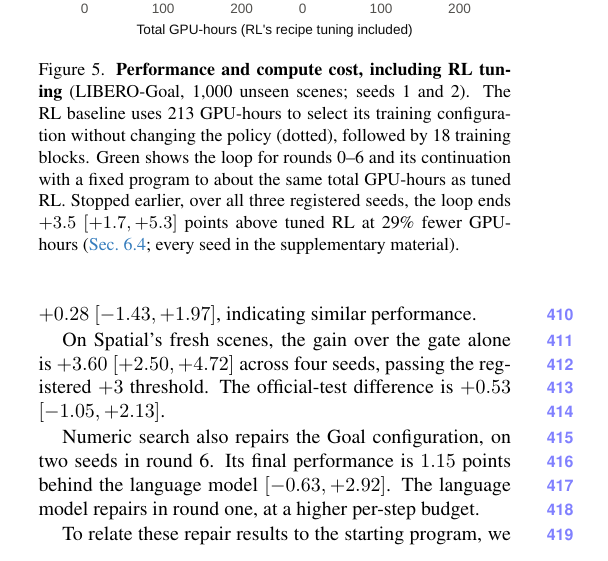
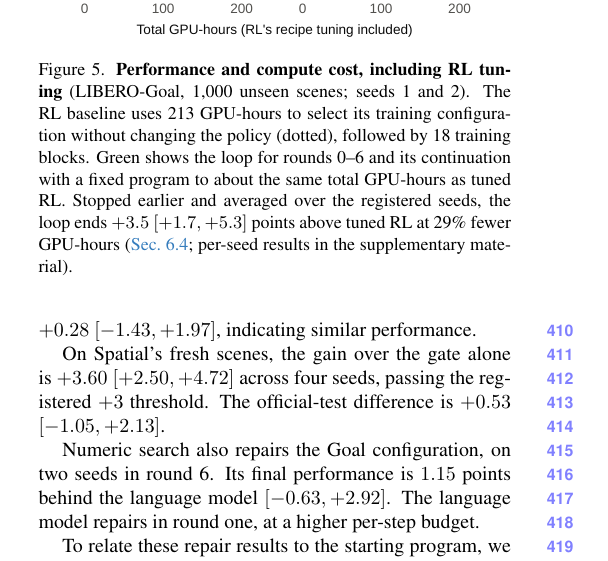
Before and after one commit to zeyuyuyu/rsi-framework, a LaTeX paper (paper/cvpr2027/main.tex, which reads paper/cvpr2027/sec/5_results.tex): part of one column of page 7 of 10, cut so that both start at the same text. Compiled offline with pdfLaTeX.

Commit message:
fig_cost caption: average over the registered seeds without naming them; per-seed results in the supplement
Co-Authored-By: Claude Opus 5.5 <noreply@anthropic.com>

```diff
--- a/paper/cvpr2027/sec/5_results.tex
+++ b/paper/cvpr2027/sec/5_results.tex
@@ -81,7 +81,7 @@ With per-task gate rates available, the proposer performs similarly to a \emph{r
 \begin{figure}[t]
   \centering
   \includegraphics[width=\linewidth]{fig_cost}
-  \caption{\textbf{Performance and compute cost, including RL tuning} (LIBERO-Goal, 1{,}000 unseen scenes; seeds 1 and 2). The RL baseline uses 213 GPU-hours to select its training configuration without changing the policy (dotted), followed by 18 training blocks. Green shows the loop for rounds 0--6 and its continuation with a fixed program to about the same total GPU-hours as tuned RL. Stopped earlier, over all three registered seeds, the loop ends $+3.5$ $[+1.7, +5.3]$ points above tuned RL at 29\% fewer GPU-hours (\cref{sec:rl}; every seed in the supplementary material).}
+  \caption{\textbf{Performance and compute cost, including RL tuning} (LIBERO-Goal, 1{,}000 unseen scenes; seeds 1 and 2). The RL baseline uses 213 GPU-hours to select its training configuration without changing the policy (dotted), followed by 18 training blocks. Green shows the loop for rounds 0--6 and its continuation with a fixed program to about the same total GPU-hours as tuned RL. Stopped earlier and averaged over the registered seeds, the loop ends $+3.5$ $[+1.7, +5.3]$ points above tuned RL at 29\% fewer GPU-hours (\cref{sec:rl}; per-seed results in the supplementary material).}
   \label{fig:cost}
 \end{figure}
 
```
